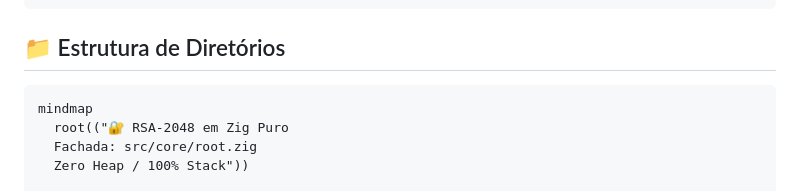
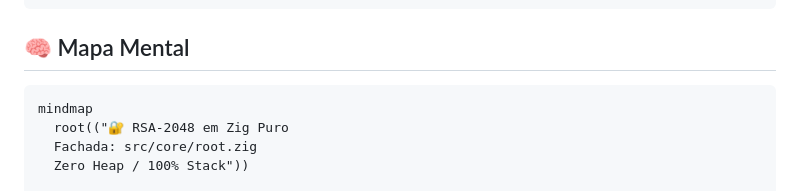
Before and after one commit to o-gariba/rsa-zig-seguranca-info-fatec-rp, a Markdown page: README.md, the part around the change. Rendered like a GitHub page.

Commit message:
docs: Update README with mind map section again

````diff
--- a/README.md
+++ b/README.md
@@ -173,7 +173,7 @@ rsa-project/
     └── install.ps1           # Script de instalação em 1 linha (Windows PowerShell)
 ```
 
-## 📁 Estrutura de Diretórios
+## 🧠 Mapa Mental
 
 ```
 mindmap
````
